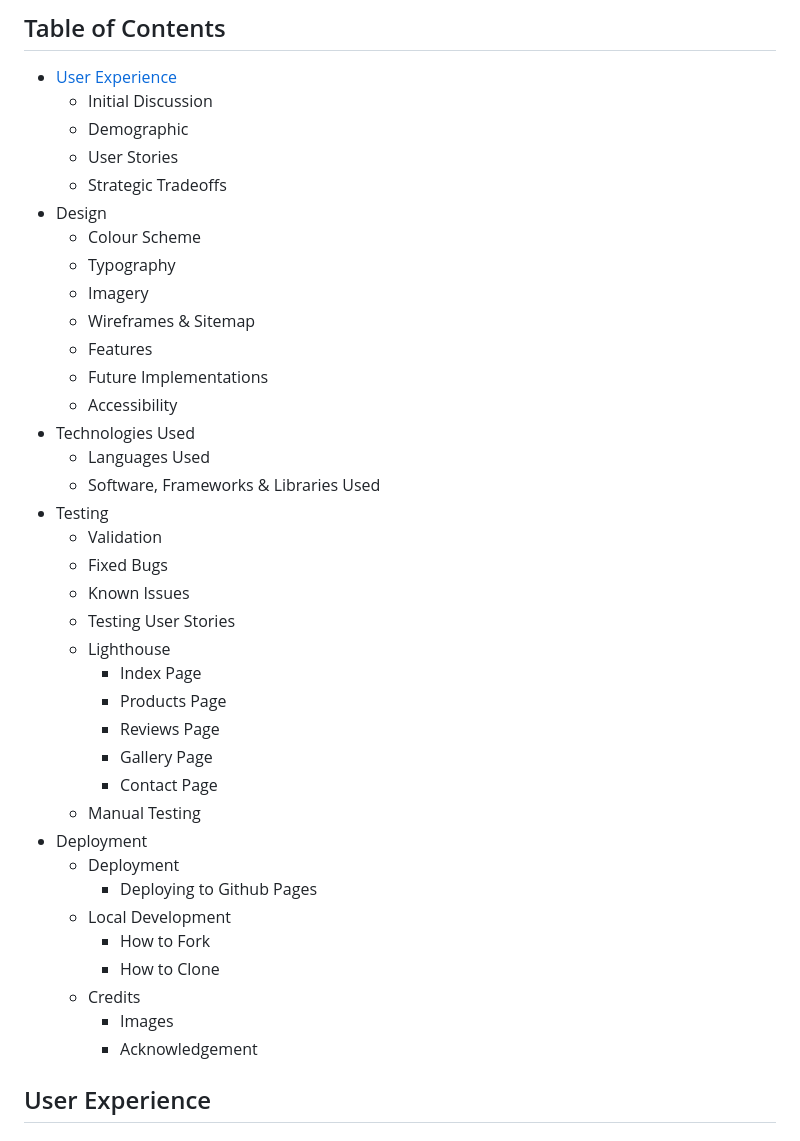
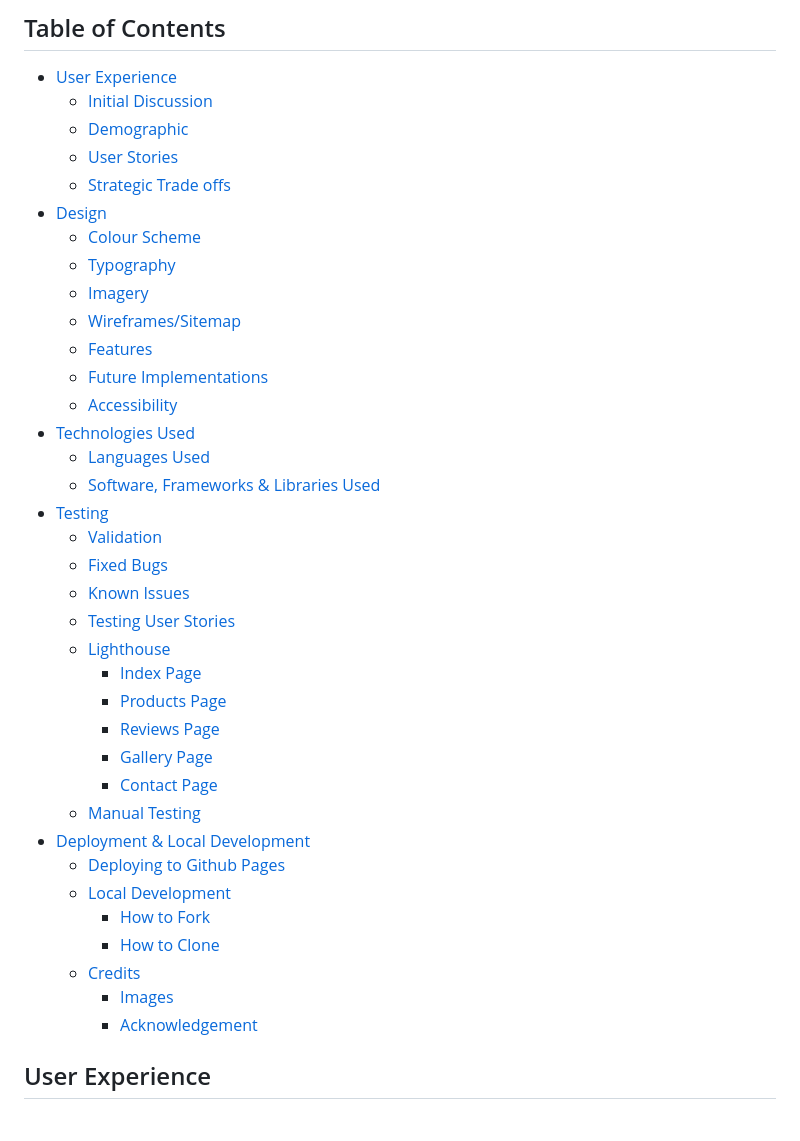
Before and after one commit to boblogdev/bobsbakery, a Markdown page: README.md, the part around one of its changes. Rendered like a GitHub page.

Commit message:
update README.md TOC links

```diff
--- a/README.md
+++ b/README.md
@@ -11,42 +11,41 @@ Head to the deployed site at [Bob's Bakery](https://www.example.com).
 
 ## Table of Contents
 * [User Experience](#User-Experience)
-  * Initial Discussion
-  * Demographic
-  * User Stories
-  * Strategic Tradeoffs
-* Design
-  * Colour Scheme
-  * Typography
-  * Imagery
-  * Wireframes & Sitemap
-  * Features
-  * Future Implementations
-  * Accessibility
-* Technologies Used
-  * Languages Used
-  * Software, Frameworks & Libraries Used
-* Testing
-  * Validation
-  * Fixed Bugs
-  * Known Issues
-  * Testing User Stories
-  * Lighthouse
-    * Index Page
-    * Products Page
-    * Reviews Page
-    * Gallery Page
-    * Contact Page
-  * Manual Testing
-* Deployment
-  * Deployment
-    * Deploying to Github Pages
-  * Local Development
-    * How to Fork
-    * How to Clone
-  * Credits
-    * Images
-    * Acknowledgement
+  * [Initial Discussion](#Initial-Discussion)
+  * [Demographic](#Demographic)
+  * [User Stories](#User-Stories)
+  * [Strategic Trade offs](#Strategic-Trade-offs)
+* [Design](#Design)
+  * [Colour Scheme](#Colour-Scheme)
+  * [Typography](#typography)
+  * [Imagery](#Imagery)
+  * [Wireframes/Sitemap](#Wireframes/Sitemap)
+  * [Features](#Features)
+  * [Future Implementations](#Future-Implementations)
+  * [Accessibility](#Accessibility)
+* [Technologies Used](#Technologies-Used)
+  * [Languages Used](#Languages-Used)
+  * [Software, Frameworks & Libraries Used](#Software,-Frameworks-&-Libraries-Used)
+* [Testing](#Testing)
+  * [Validation](#Validation)
+  * [Fixed Bugs](#Fixed-Bugs)
+  * [Known Issues](#Known-Issues)
+  * [Testing User Stories](#Testing-User-Stories)
+  * [Lighthouse](#Lighthouse)
+    * [Index Page](#Index-Page)
+    * [Products Page](#Products-Page)
+    * [Reviews Page](#Reviews-Page)
+    * [Gallery Page](#Gallery-Page)
+    * [Contact Page](#Contact-Page)
+  * [Manual Testing](#Manual-Testing)
+* [Deployment & Local Development](#Deployment-&-Local-Development)
+  * [Deploying to Github Pages](#Deploying-to-Github-Pages)
+  * [Local Development](#Local-Development)
+    * [How to Fork](#How-to-Fork)
+    * [How to Clone](#How-to-Clone)
+  * [Credits](#Credits)
+    * [Images](#Images)
+    * [Acknowledgement](#Acknowledgement)
 
 
 ## User Experience
```
Also changed, not shown: other parts of README.md (+29 -1 lines).
